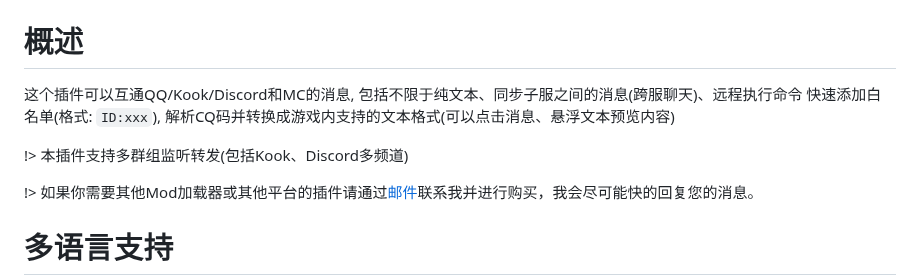
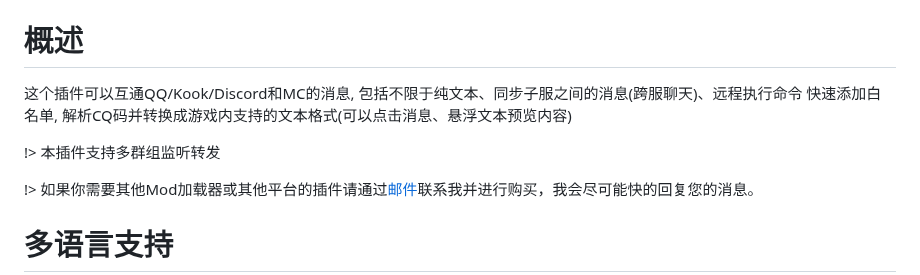
Before and after one commit to RTAkland/pluginDocs, a Markdown page: docs/ChatConnector.md, the part around one of its changes. Drawn GitHub-style.

```diff
--- a/docs/ChatConnector.md
+++ b/docs/ChatConnector.md
@@ -16,9 +16,9 @@
 # 概述
 
 这个插件可以互通QQ/Kook/Discord和MC的消息, 包括不限于纯文本、同步子服之间的消息(跨服聊天)、远程执行命令
-快速添加白名单(格式: `ID:xxx`), 解析CQ码并转换成游戏内支持的文本格式(可以点击消息、悬浮文本预览内容)
+快速添加白名单, 解析CQ码并转换成游戏内支持的文本格式(可以点击消息、悬浮文本预览内容)
 
-!> 本插件支持多群组监听转发(包括Kook、Discord多频道)
+!> 本插件支持多群组监听转发
 
 !> 如果你需要其他Mod加载器或其他平台的插件请通过[邮件](mailto:buy@rtast.cn)联系我并进行购买，我会尽可能快的回复您的消息。
 
```
Also changed, not shown: other parts of docs/ChatConnector.md (+29 -17 lines).
